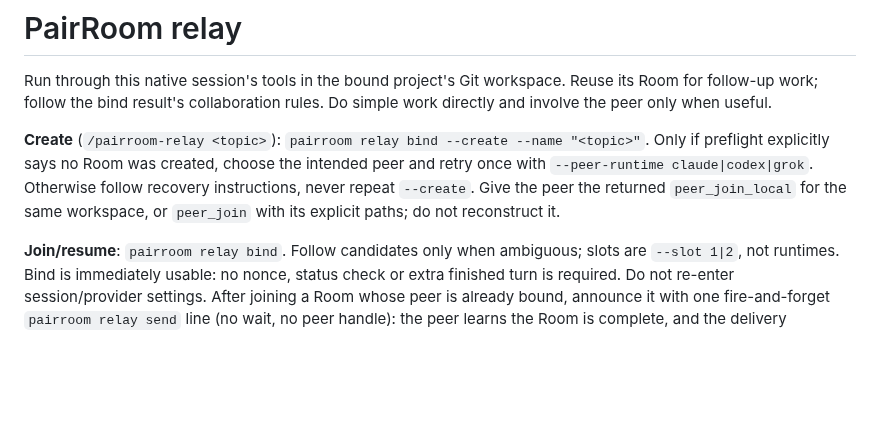
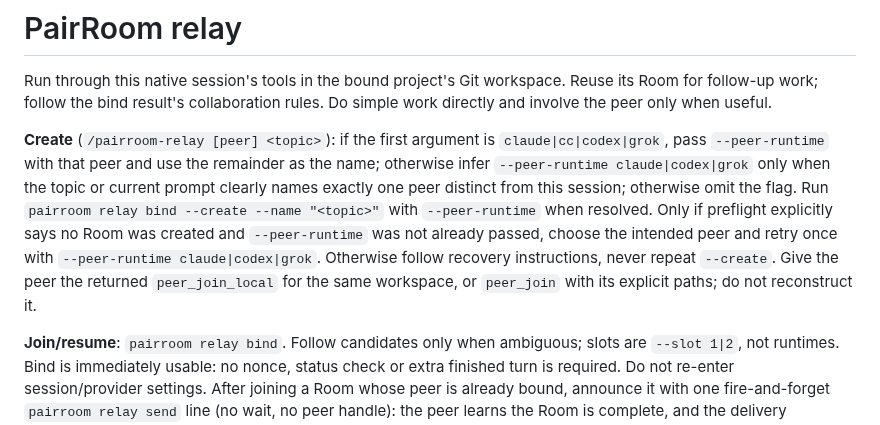
Before and after one commit to sean2077/pairroom, a Markdown page: skills/pairroom-relay/SKILL.md, the part around the change. GitHub-like rendering; blank space fills up the shorter version.

Commit message:
docs(relay): infer peer runtime from create topic

```diff
--- a/skills/pairroom-relay/SKILL.md
+++ b/skills/pairroom-relay/SKILL.md
@@ -7,7 +7,7 @@ description: Create or join a PairRoom Room and collaborate with another native
 
 Run through this native session's tools in the bound project's Git workspace. Reuse its Room for follow-up work; follow the bind result's collaboration rules. Do simple work directly and involve the peer only when useful.
 
-**Create** (`/pairroom-relay <topic>`): `pairroom relay bind --create --name "<topic>"`. Only if preflight explicitly says no Room was created, choose the intended peer and retry once with `--peer-runtime claude|codex|grok`. Otherwise follow recovery instructions, never repeat `--create`. Give the peer the returned `peer_join_local` for the same workspace, or `peer_join` with its explicit paths; do not reconstruct it.
+**Create** (`/pairroom-relay [peer] <topic>`): if the first argument is `claude|cc|codex|grok`, pass `--peer-runtime` with that peer and use the remainder as the name; otherwise infer `--peer-runtime claude|codex|grok` only when the topic or current prompt clearly names exactly one peer distinct from this session; otherwise omit the flag. Run `pairroom relay bind --create --name "<topic>"` with `--peer-runtime` when resolved. Only if preflight explicitly says no Room was created and `--peer-runtime` was not already passed, choose the intended peer and retry once with `--peer-runtime claude|codex|grok`. Otherwise follow recovery instructions, never repeat `--create`. Give the peer the returned `peer_join_local` for the same workspace, or `peer_join` with its explicit paths; do not reconstruct it.
 
 **Join/resume**: `pairroom relay bind`. Follow candidates only when ambiguous; slots are `--slot 1|2`, not runtimes. Bind is immediately usable: no nonce, status check or extra finished turn is required. Do not re-enter session/provider settings. After joining a Room whose peer is already bound, announce it with one fire-and-forget `pairroom relay send` line (no wait, no peer handle): the peer learns the Room is complete, and the delivery exercises the full relay loop. A first binder's announcement only queues for the future peer and verifies nothing yet; skip the announcement when resuming an ongoing collaboration.
 
```
Also changed, not shown: 1 other file.
